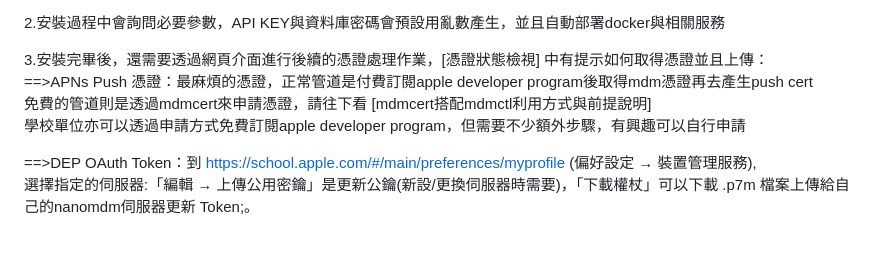
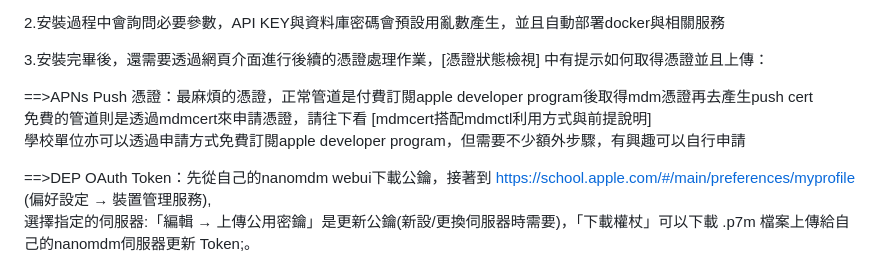
Before and after one commit to liao-chianan/nanomdm-woofweb, a Markdown page: README.md, the part around the change. Drawn GitHub-style; blank space fills up the shorter version.

```diff
--- a/README.md
+++ b/README.md
@@ -20,11 +20,12 @@
 2.安裝過程中會詢問必要參數，API KEY與資料庫密碼會預設用亂數產生，並且自動部署docker與相關服務
 
 3.安裝完畢後，還需要透過網頁介面進行後續的憑證處理作業，[憑證狀態檢視] 中有提示如何取得憑證並且上傳：
+
 ==>APNs Push 憑證：最麻煩的憑證，正常管道是付費訂閱apple developer program後取得mdm憑證再去產生push cert
 免費的管道則是透過mdmcert來申請憑證，請往下看 [mdmcert搭配mdmctl利用方式與前提說明]
 學校單位亦可以透過申請方式免費訂閱apple developer program，但需要不少額外步驟，有興趣可以自行申請
 
-==>DEP OAuth Token：到 https://school.apple.com/#/main/preferences/myprofile (偏好設定 → 裝置管理服務),
+==>DEP OAuth Token：先從自己的nanomdm webui下載公鑰，接著到 https://school.apple.com/#/main/preferences/myprofile (偏好設定 → 裝置管理服務),
 選擇指定的伺服器:「編輯 → 上傳公用密鑰」是更新公鑰(新設/更換伺服器時需要)，「下載權杖」可以下載 .p7m 檔案上傳給自己的nanomdm伺服器更新 Token;。
 
 ==>VPP Content Token：到 https://school.apple.com/#/main/preferences/paymentsandbilling/appsandbooks (偏好設定 → 付款與帳單 → 內容與代號),
```
